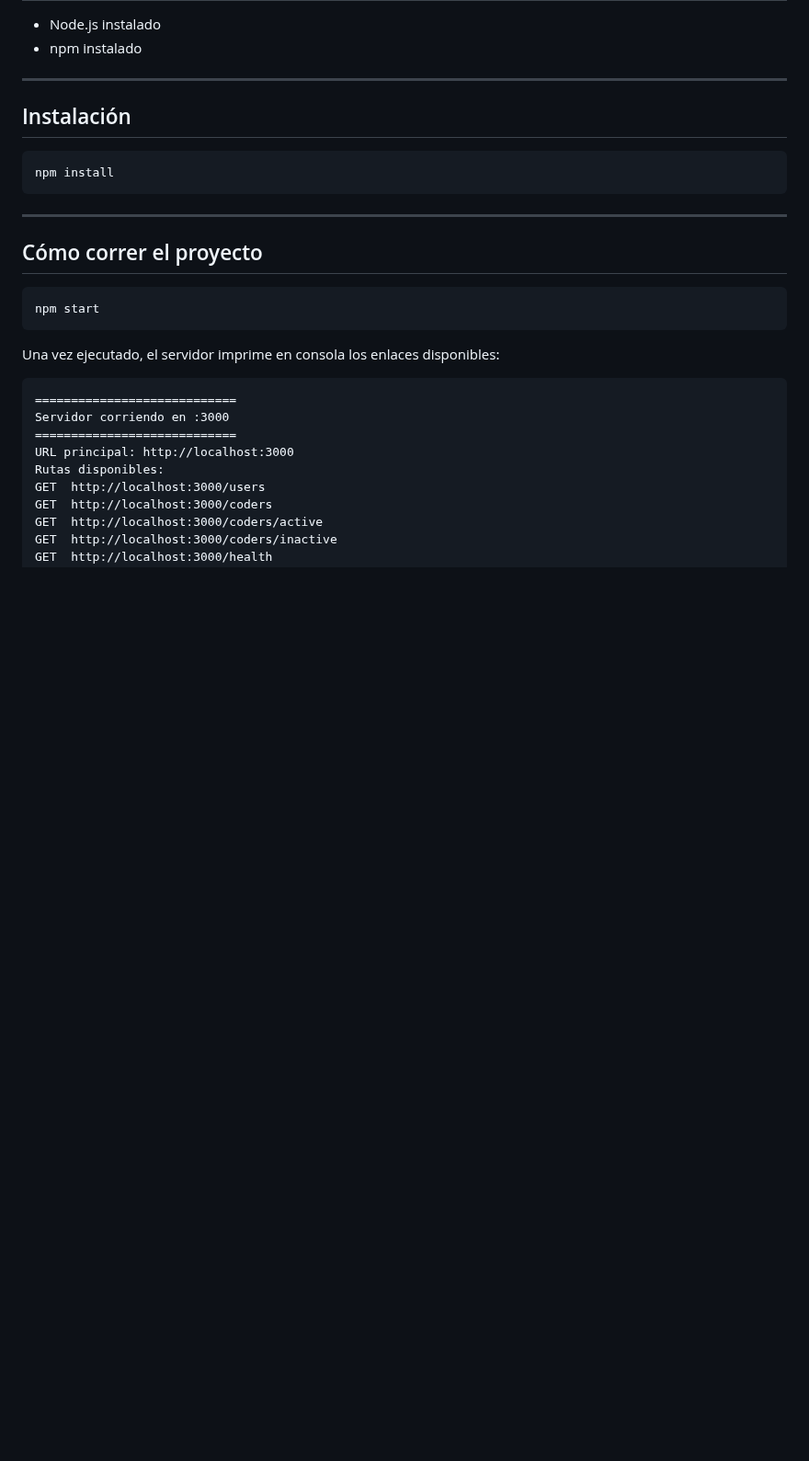
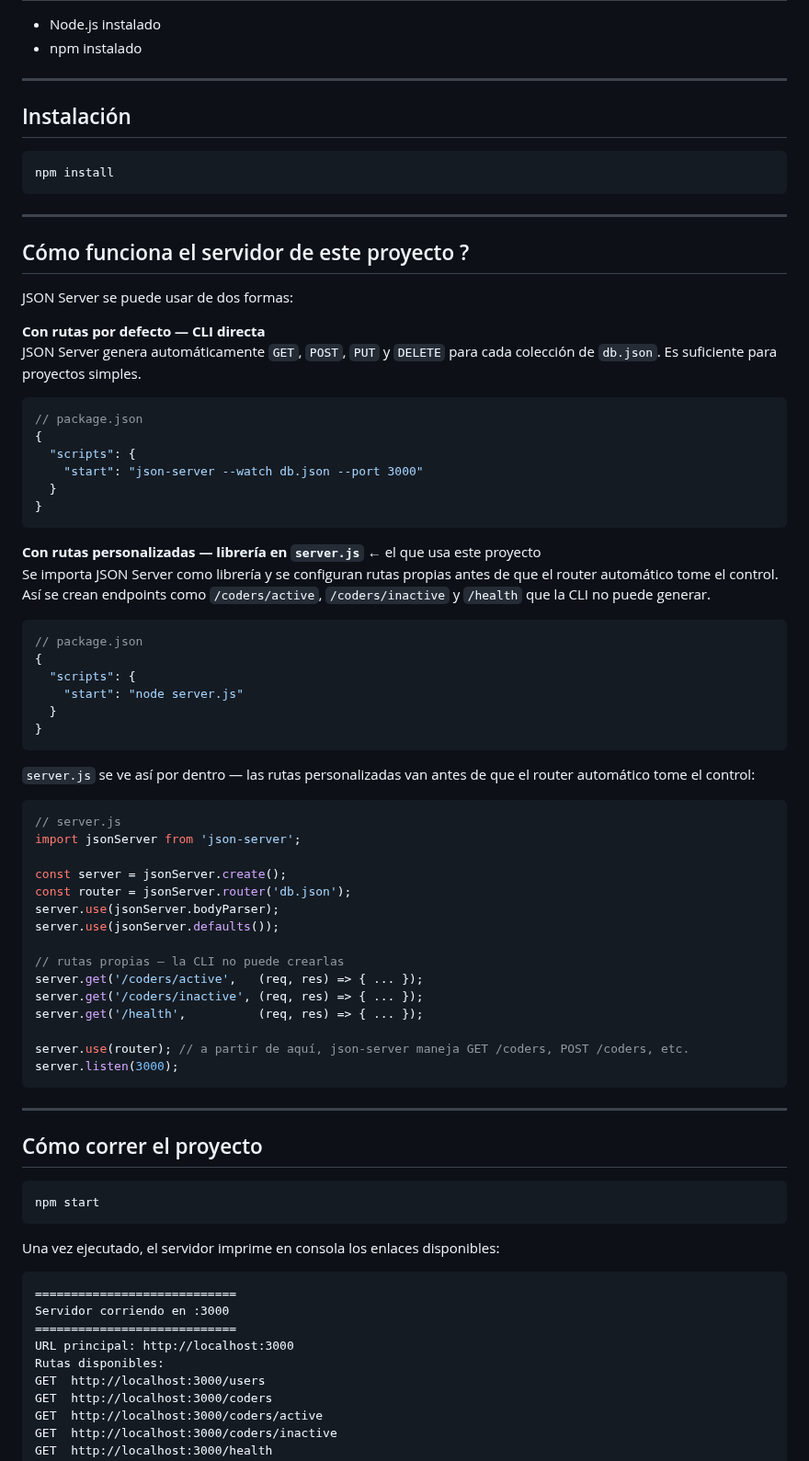
Before and after one commit to vanefRiwi/spa-tutoria-week3, a Markdown page: README.md, the part around the change. Shown at 92% size. Rendered like a GitHub page; blank space fills up the shorter version.

````diff
--- a/README.md
+++ b/README.md
@@ -17,6 +17,54 @@ Single Page Application para gestionar coders. Construida con HTML, CSS y JavaSc
 
 ```bash
 npm install
+```
+
+---
+## Cómo funciona el servidor de este proyecto ?
+
+JSON Server se puede usar de dos formas:
+
+**Con rutas por defecto — CLI directa**
+JSON Server genera automáticamente `GET`, `POST`, `PUT` y `DELETE` para cada colección de `db.json`. Es suficiente para proyectos simples.
+
+```json
+// package.json
+{
+  "scripts": {
+    "start": "json-server --watch db.json --port 3000"
+  }
+}
+```
+
+**Con rutas personalizadas — librería en `server.js`** ← el que usa este proyecto
+Se importa JSON Server como librería y se configuran rutas propias antes de que el router automático tome el control. Así se crean endpoints como `/coders/active`, `/coders/inactive` y `/health` que la CLI no puede generar.
+
+```json
+// package.json
+{
+  "scripts": {
+    "start": "node server.js"
+  }
+}
+```
+`server.js` se ve así por dentro — las rutas personalizadas van antes de que el router automático tome el control:
+
+```javascript
+// server.js
+import jsonServer from 'json-server';
+
+const server = jsonServer.create();
+const router = jsonServer.router('db.json');
+server.use(jsonServer.bodyParser);
+server.use(jsonServer.defaults());
+
+// rutas propias — la CLI no puede crearlas
+server.get('/coders/active',   (req, res) => { ... });
+server.get('/coders/inactive', (req, res) => { ... });
+server.get('/health',          (req, res) => { ... });
+
+server.use(router); // a partir de aquí, json-server maneja GET /coders, POST /coders, etc.
+server.listen(3000);
 ```
 
 ---
````
